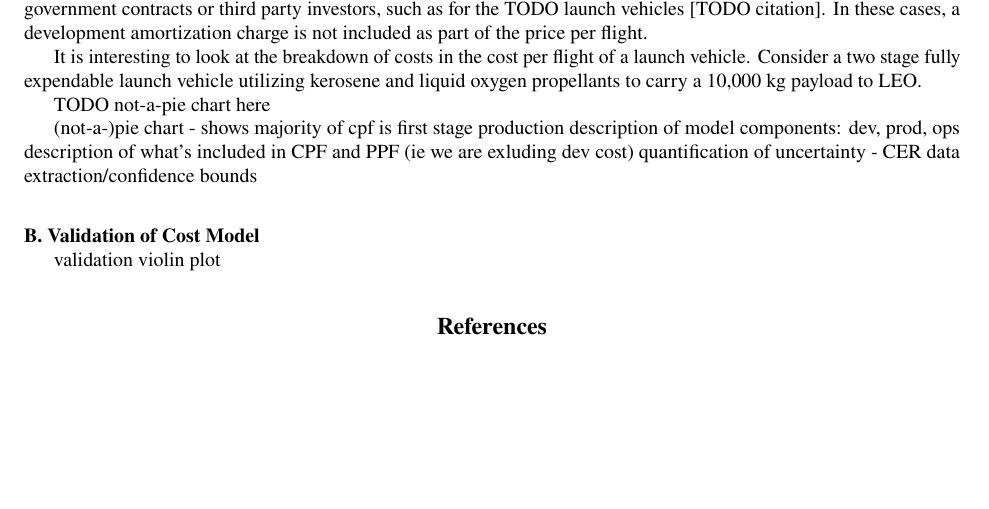
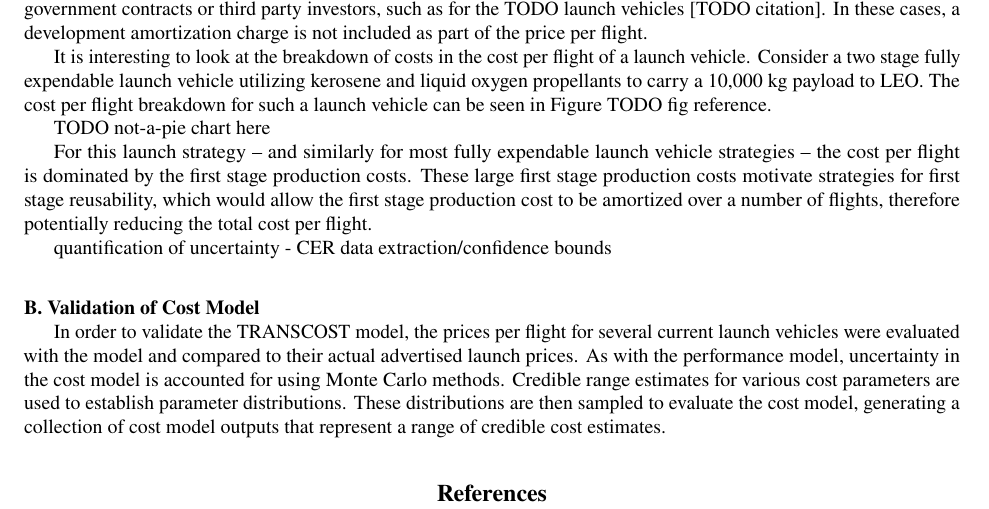
Before and after one commit to mvernacc/lvreuse, a LaTeX paper (paper/cost.tex): part of the page, cut so that both start at the same text, the shorter picture padded with empty space. Compiled offline with pdfLaTeX.

Commit message:
started cost validation section

```diff
--- a/paper/cost.tex
+++ b/paper/cost.tex
@@ -30,19 +30,17 @@ The cost and performance models are linked through the launch vehicle element ma
 
 The TRANSCOST model considers three separate cost areas for launch vehicles: development, production, and operations costs \cite{transcost}. The cost per flight of a launch vehicle is the cost paid by the launch service provider for each flight, which includes production and operations costs only. The price per flight is the price paid by a customer to the launch service provider. This includes production and operations costs, as well as profit for the launch service provider and a potential development amortization charge. It should be noted, however, that typically development costs are funded by government contracts or third party investors, such as for the TODO launch vehicles [TODO citation]. In these cases, a development amortization charge is not included as part of the price per flight.
 
-It is interesting to look at the breakdown of costs in the cost per flight of a launch vehicle. Consider a two stage fully expendable launch vehicle utilizing kerosene and liquid oxygen propellants to carry a 10,000 kg payload to LEO.
+It is interesting to look at the breakdown of costs in the cost per flight of a launch vehicle. Consider a two stage fully expendable launch vehicle utilizing kerosene and liquid oxygen propellants to carry a 10,000 kg payload to LEO. The cost per flight breakdown for such a launch vehicle can be seen in Figure {TODO fig reference}.
 
 TODO not-a-pie chart here
 
+For this launch strategy -- and similarly for most fully expendable launch vehicle strategies -- the cost per flight is dominated by the first stage production costs. These large first stage production costs motivate strategies for first stage reusability, which would allow the first stage production cost to be amortized over a number of flights, therefore potentially reducing the total cost per flight.
 
-
-(not-a-)pie chart - shows majority of cpf is first stage production
-description of model components: dev, prod, ops
-description of what's included in CPF and PPF (ie we are exluding dev cost)
 quantification of uncertainty - CER data extraction/confidence bounds
 
 \subsection{Validation of Cost Model}
-validation violin plot
+
+In order to validate the TRANSCOST model, the prices per flight for several current launch vehicles were evaluated with the model and compared to their actual advertised launch prices. As with the performance model, uncertainty in the cost model is accounted for using Monte Carlo methods. Credible range estimates for various cost parameters are used to establish parameter distributions. These distributions are then sampled to evaluate the cost model, generating a collection of cost model outputs that represent a range of credible cost estimates.
 
 \bibliography{first_stage_recovery}
 
```
